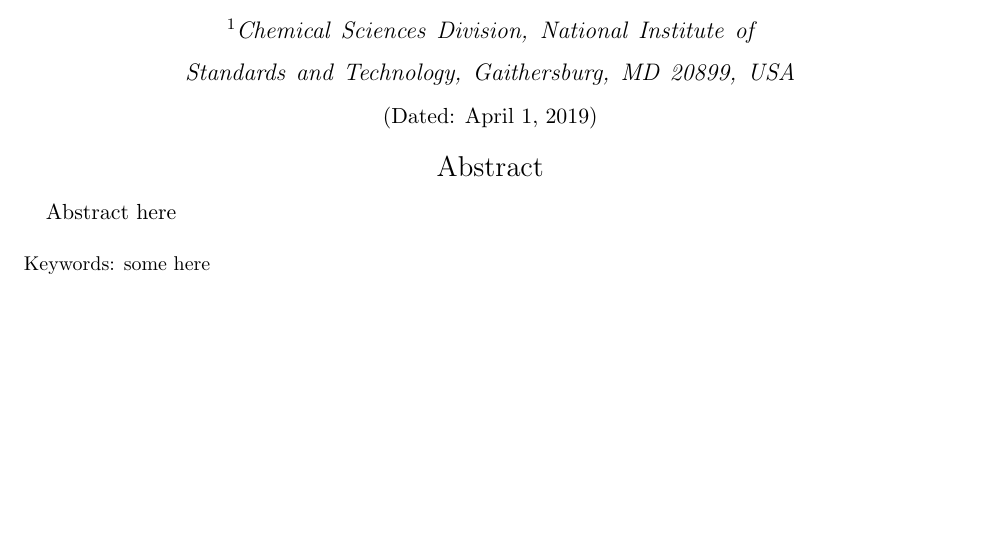
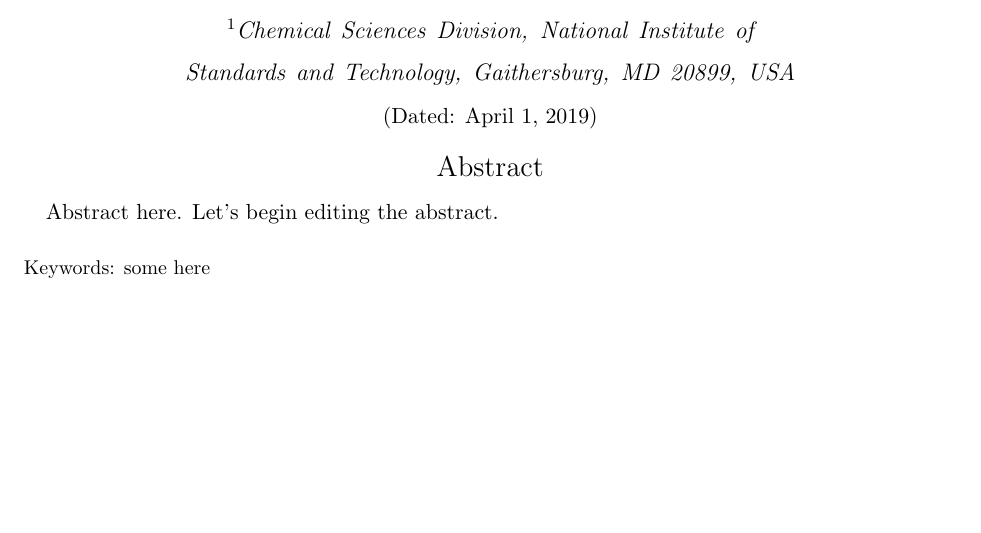
Before and after one commit to dwsideriusNIST/git-tagging-MWE, a LaTeX paper (Qst_single.tex): part of page 1 of 4, cut so that both start at the same text. Compiled offline with pdfLaTeX.

Commit message:
Edited the abstract in feature branch

```diff
--- a/Qst_single.tex
+++ b/Qst_single.tex
@@ -69,7 +69,7 @@
 %\date{Received: XX / Accepted: XX / Published Online: XX}
 
 \begin{abstract}
-Abstract here
+Abstract here. Let's begin editing the abstract.
 \end{abstract}
 
 \maketitle
```
